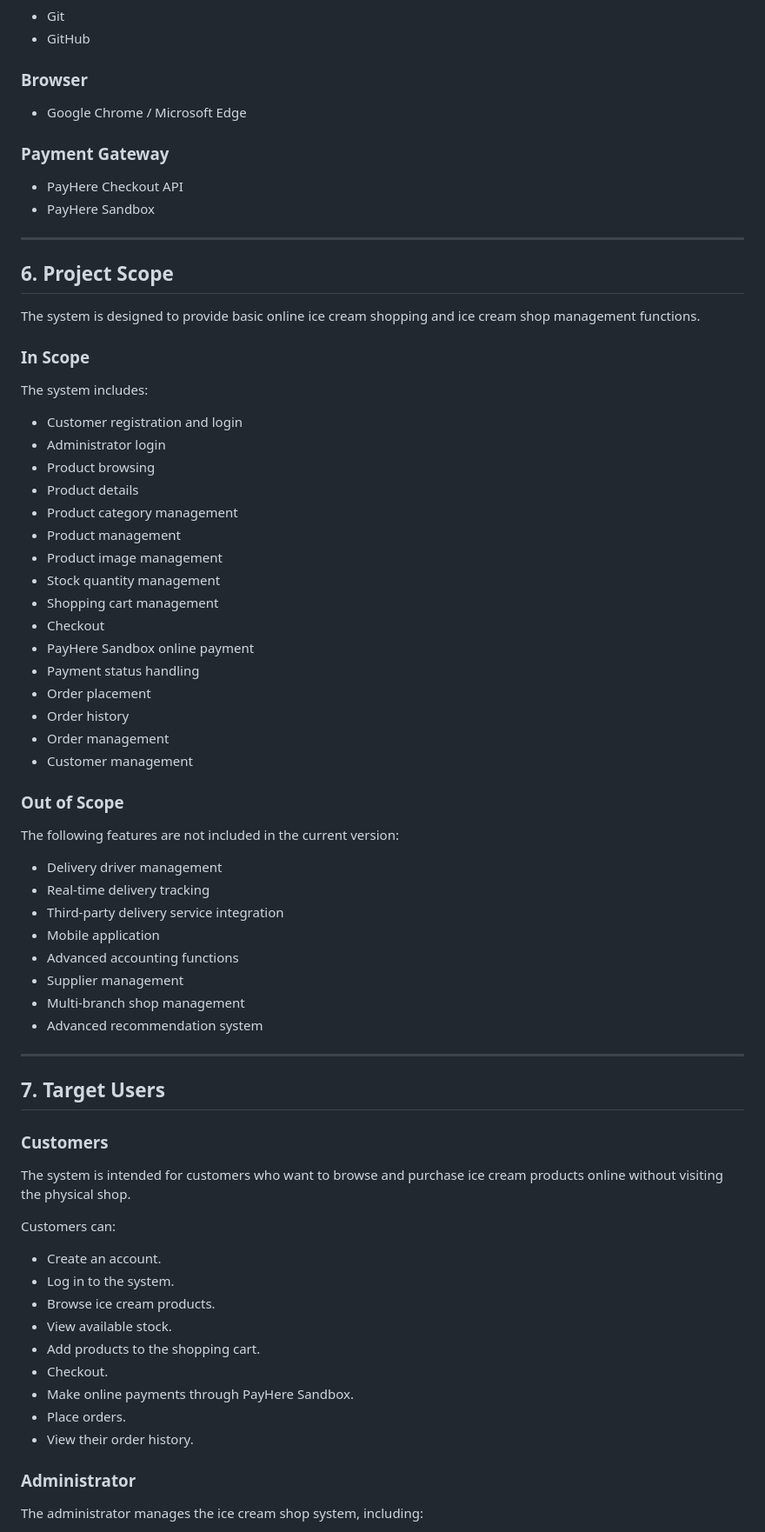
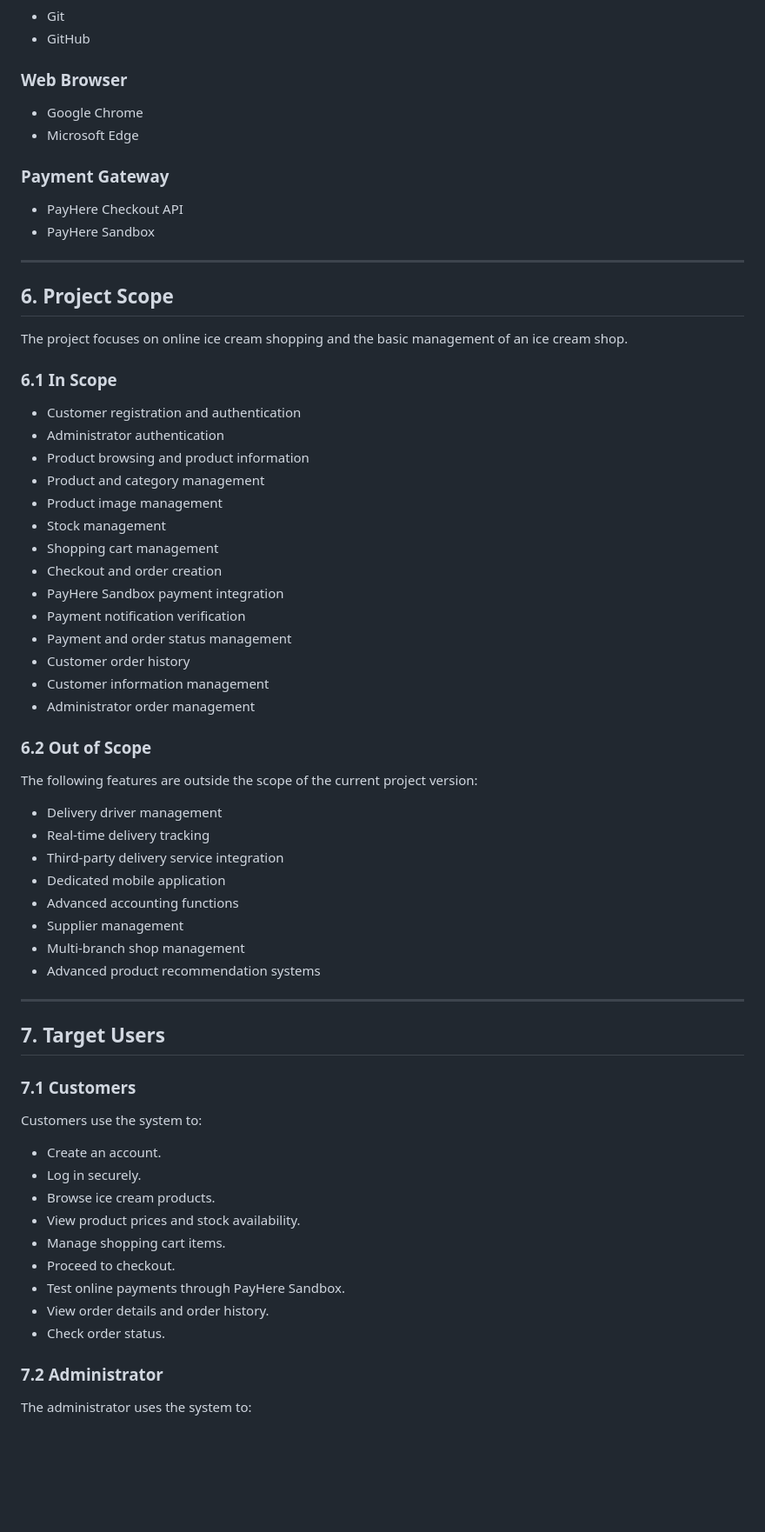
Before and after one commit to yugatharsini-cell/Ice_Cream_management_System, a Markdown page: README.md, the part around one of its changes. Shown at 87% size. Drawn GitHub-style; blank space fills up the shorter version.

```diff
--- a/README.md
+++ b/README.md
@@ -130,9 +127,10 @@ The system uses **PayHere Sandbox** for online payment testing. Sandbox payments
 - Git
 - GitHub
 
-### Browser
+### Web Browser
 
-- Google Chrome / Microsoft Edge
+- Google Chrome
+- Microsoft Edge
 
 ### Payment Gateway
 
@@ -143,63 +141,57 @@ The system uses **PayHere Sandbox** for online payment testing. Sandbox payments
 
 ## 6. Project Scope
 
-The system is designed to provide basic online ice cream shopping and ice cream shop management functions.
+The project focuses on online ice cream shopping and the basic management of an ice cream shop.
 
-### In Scope
+### 6.1 In Scope
 
-The system includes:
+- Customer registration and authentication
+- Administrator authentication
+- Product browsing and product information
+- Product and category management
+- Product image management
+- Stock management
+- Shopping cart management
+- Checkout and order creation
+- PayHere Sandbox payment integration
+- Payment notification verification
+- Payment and order status management
+- Customer order history
+- Customer information management
+- Administrator order management
 
-- Customer registration and login
-- Administrator login
-- Product browsing
-- Product details
-- Product category management
-- Product management
-- Product image management
-- Stock quantity management
-- Shopping cart management
-- Checkout
-- PayHere Sandbox online payment
-- Payment status handling
-- Order placement
-- Order history
-- Order management
-- Customer management
+### 6.2 Out of Scope
 
-### Out of Scope
-
-The following features are not included in the current version:
+The following features are outside the scope of the current project version:
 
 - Delivery driver management
 - Real-time delivery tracking
 - Third-party delivery service integration
-- Mobile application
+- Dedicated mobile application
 - Advanced accounting functions
 - Supplier management
 - Multi-branch shop management
-- Advanced recommendation system
+- Advanced product recommendation systems
 
 ---
 
 ## 7. Target Users
 
-### Customers
+### 7.1 Customers
 
-The system is intended for customers who want to browse and purchase ice cream products online without visiting the physical shop.
-
-Customers can:
+Customers use the system to:
 
 - Create an account.
-- Log in to the system.
+- Log in securely.
 - Browse ice cream products.
-- View available stock.
-- Add products to the shopping cart.
-- Checkout.
-- Make online payments through PayHere Sandbox.
-- Place orders.
-- View their order history.
+- View product prices and stock availability.
+- Manage shopping cart items.
+- Proceed to checkout.
+- Test online payments through PayHere Sandbox.
+- View order details and order history.
+- Check order status.
 
-### Administrator
+### 7.2 Administrator
 
-The administrator manages the ice cream shop system, including:
+The administrator uses the system to:
 
```
Also changed, not shown: other parts of README.md (+195 -134 lines).
